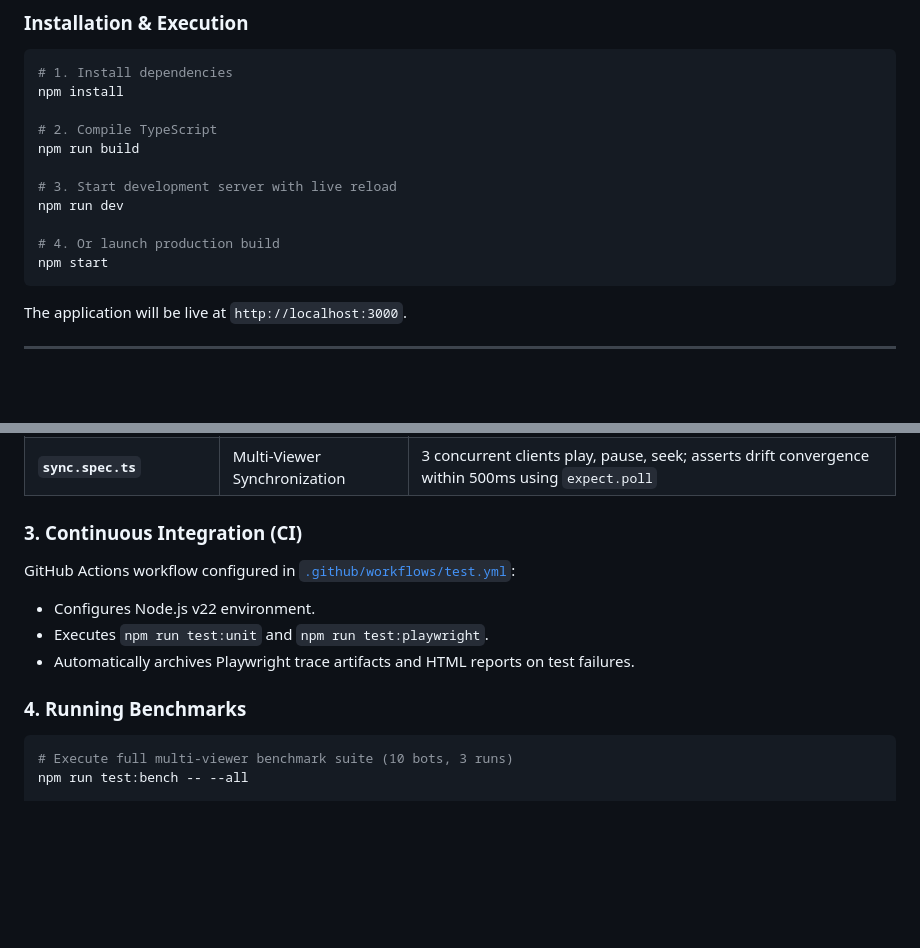
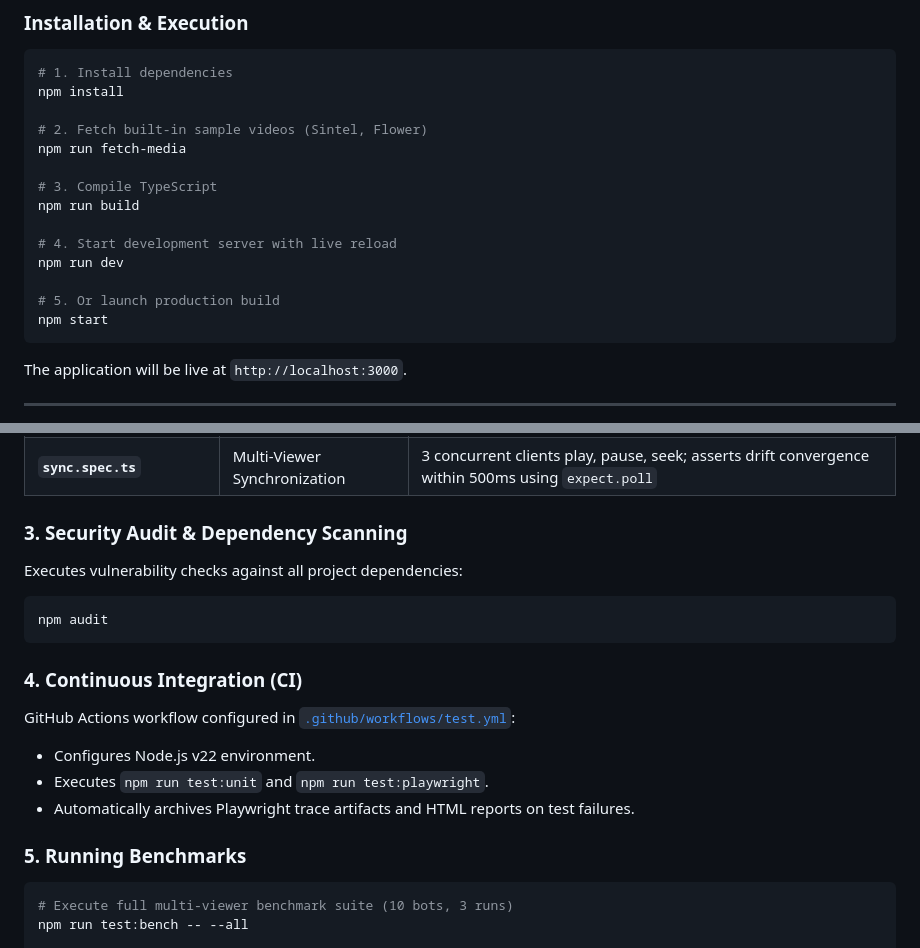
Before and after one commit to visshalb2007/cine_sync, a Markdown page: README.md, 2 parts joined by grey strips. Rendered like a GitHub page; blank space fills up the shorter version.

````diff
--- a/README.md
+++ b/README.md
@@ -192,13 +217,16 @@ OMDB_API_KEY=your_omdb_api_key_here
 # 1. Install dependencies
 npm install
 
-# 2. Compile TypeScript
+# 2. Fetch built-in sample videos (Sintel, Flower)
+npm run fetch-media
+
+# 3. Compile TypeScript
 npm run build
 
-# 3. Start development server with live reload
+# 4. Start development server with live reload
 npm run dev
 
-# 4. Or launch production build
+# 5. Or launch production build
 npm start
 ```
 The application will be live at `http://localhost:3000`.
@@ -242,13 +270,19 @@ npx playwright show-report
 | **`subtitle-offset.spec.ts`** | Subtitle Timing Calibration | Independent ±100ms adjustments, server ack, session persistence, zero interference across viewers |
 | **`sync.spec.ts`** | Multi-Viewer Synchronization | 3 concurrent clients play, pause, seek; asserts drift convergence within 500ms using `expect.poll` |
 
-### 3. Continuous Integration (CI)
+### 3. Security Audit & Dependency Scanning
+Executes vulnerability checks against all project dependencies:
+```bash
+npm audit
+```
+
+### 4. Continuous Integration (CI)
 GitHub Actions workflow configured in [`.github/workflows/test.yml`](.github/workflows/test.yml):
 - Configures Node.js v22 environment.
 - Executes `npm run test:unit` and `npm run test:playwright`.
 - Automatically archives Playwright trace artifacts and HTML reports on test failures.
 
-### 4. Running Benchmarks
+### 5. Running Benchmarks
 ```bash
 # Execute full multi-viewer benchmark suite (10 bots, 3 runs)
 npm run test:bench -- --all
````
Also changed, not shown: other parts of README.md (+29 -4 lines).
